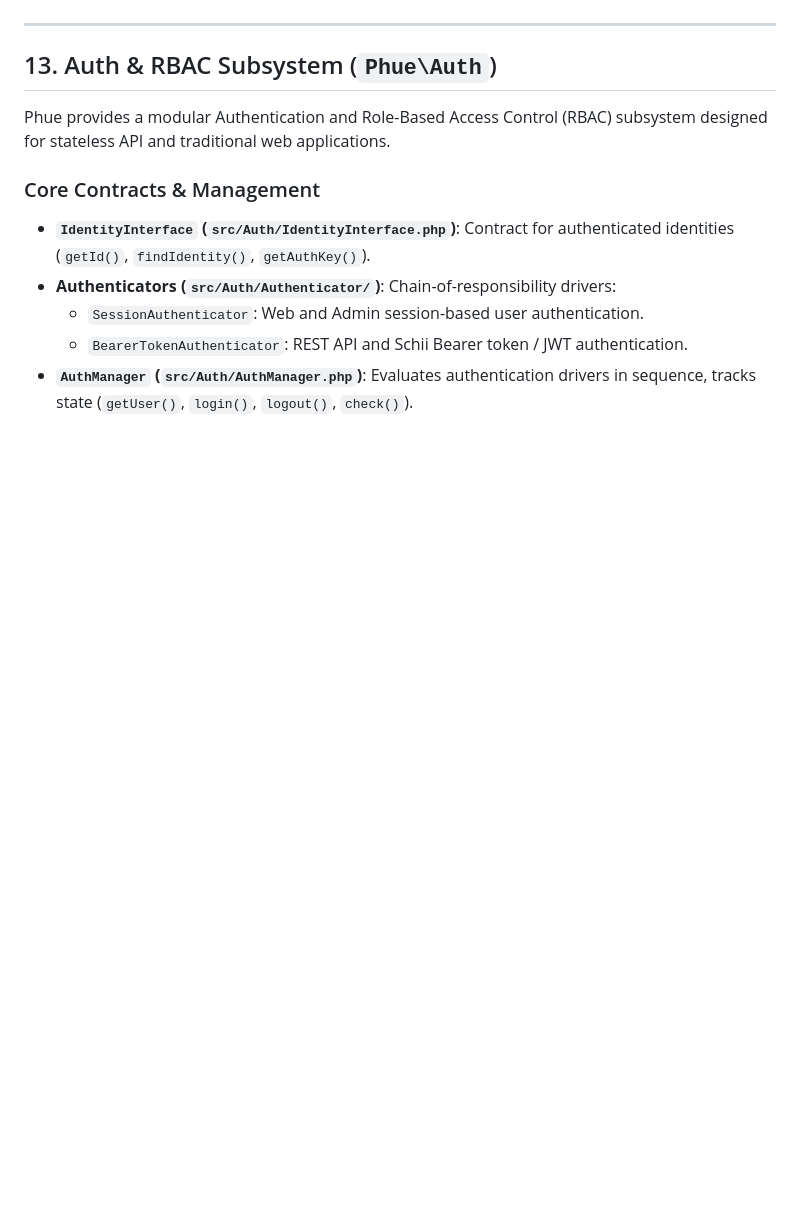
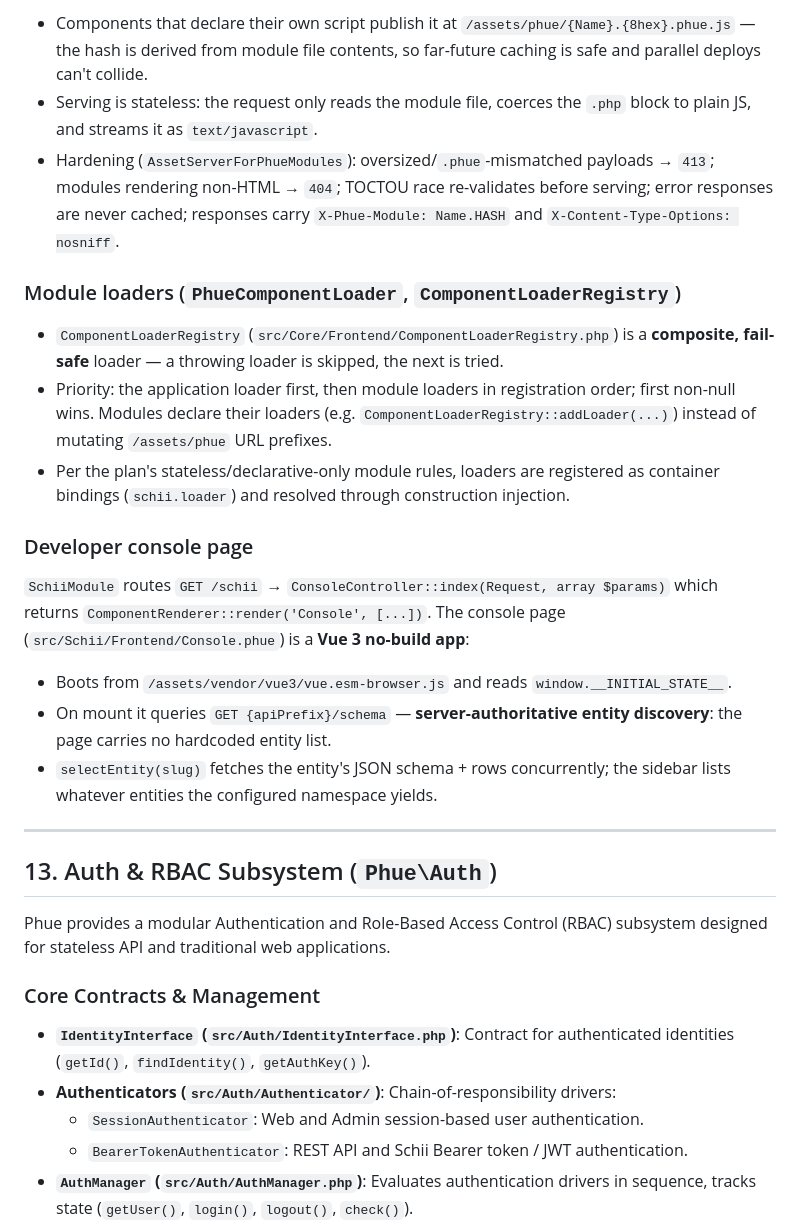
Before and after one commit to MakariosVar/phue, a Markdown page: docs/Core.md, the part around one of its changes. GitHub-like rendering; blank space fills up the shorter version.

```diff
--- a/docs/Core.md
+++ b/docs/Core.md
@@ -755,3 +786,21 @@ Schii (`Phue\Schii`) is Phue's runtime schema-driven UI engine. It parses PHP at
+- Components that declare their own script publish it at `/assets/phue/{Name}.{8hex}.phue.js` — the hash is derived from module file contents, so far-future caching is safe and parallel deploys can't collide.
+- Serving is stateless: the request only reads the module file, coerces the `.php` block to plain JS, and streams it as `text/javascript`.
+- Hardening (`AssetServerForPhueModules`): oversized/`.phue`-mismatched payloads → `413`; modules rendering non-HTML → `404`; TOCTOU race re-validates before serving; error responses are never cached; responses carry `X-Phue-Module: Name.HASH` and `X-Content-Type-Options: nosniff`.
+
+### Module loaders (`PhueComponentLoader`, `ComponentLoaderRegistry`)
+
+- `ComponentLoaderRegistry` (`src/Core/Frontend/ComponentLoaderRegistry.php`) is a **composite, fail-safe** loader — a throwing loader is skipped, the next is tried.
+- Priority: the application loader first, then module loaders in registration order; first non-null wins. Modules declare their loaders (e.g. `ComponentLoaderRegistry::addLoader(...)`) instead of mutating `/assets/phue` URL prefixes.
+- Per the plan's stateless/declarative-only module rules, loaders are registered as container bindings (`schii.loader`) and resolved through construction injection.
+
+### Developer console page
+
+`SchiiModule` routes `GET /schii` → `ConsoleController::index(Request, array $params)` which returns `ComponentRenderer::render('Console', [...])`. The console page (`src/Schii/Frontend/Console.phue`) is a **Vue 3 no-build app**:
+
+- Boots from `/assets/vendor/vue3/vue.esm-browser.js` and reads `window.__INITIAL_STATE__`.
+- On mount it queries `GET {apiPrefix}/schema` — **server-authoritative entity discovery**: the page carries no hardcoded entity list.
+- `selectEntity(slug)` fetches the entity's JSON schema + rows concurrently; the sidebar lists whatever entities the configured namespace yields.
+
 ---
 
 ## 13. Auth & RBAC Subsystem (`Phue\Auth`)
```
Also changed, not shown: other parts of docs/Core.md (+32 -1 lines), docs/Usage.md (+24 -0 lines).
